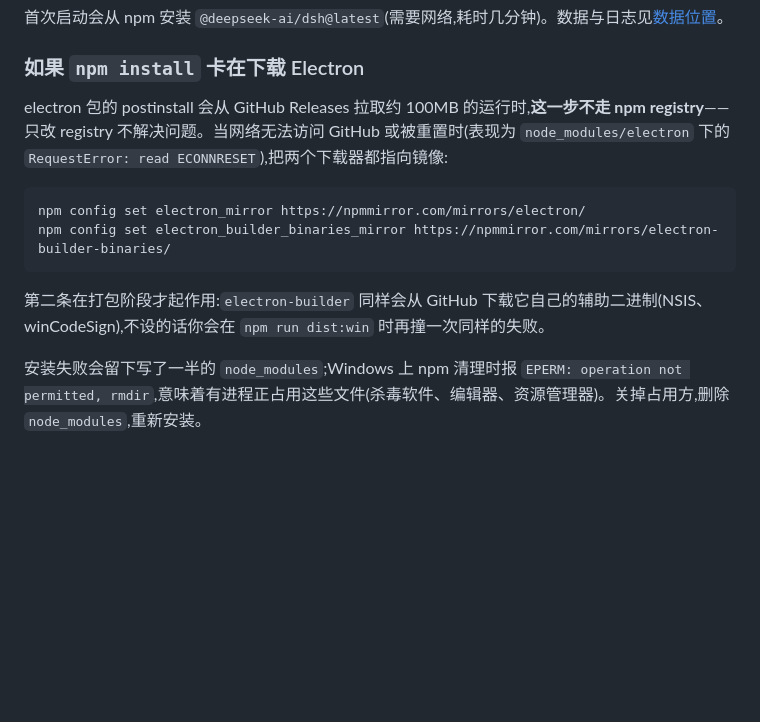
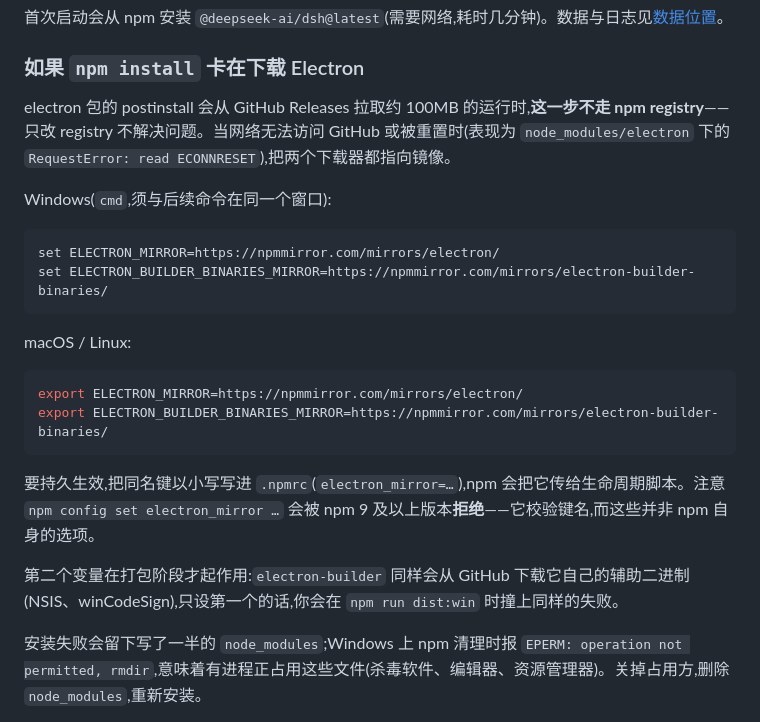
Before and after one commit to huyang218/dsh-desktop, a Markdown page: README.zh-CN.md, the part around the change. Drawn GitHub-style; blank space fills up the shorter version.

````diff
--- a/README.zh-CN.md
+++ b/README.zh-CN.md
@@ -40,14 +40,25 @@ npm start
 
 ### 如果 `npm install` 卡在下载 Electron
 
-electron 包的 postinstall 会从 GitHub Releases 拉取约 100MB 的运行时,**这一步不走 npm registry**——只改 registry 不解决问题。当网络无法访问 GitHub 或被重置时(表现为 `node_modules/electron` 下的 `RequestError: read ECONNRESET`),把两个下载器都指向镜像:
+electron 包的 postinstall 会从 GitHub Releases 拉取约 100MB 的运行时,**这一步不走 npm registry**——只改 registry 不解决问题。当网络无法访问 GitHub 或被重置时(表现为 `node_modules/electron` 下的 `RequestError: read ECONNRESET`),把两个下载器都指向镜像。
+
+Windows(`cmd`,须与后续命令在同一个窗口):
+
+```cmd
+set ELECTRON_MIRROR=https://npmmirror.com/mirrors/electron/
+set ELECTRON_BUILDER_BINARIES_MIRROR=https://npmmirror.com/mirrors/electron-builder-binaries/
+```
+
+macOS / Linux:
 
 ```sh
-npm config set electron_mirror https://npmmirror.com/mirrors/electron/
-npm config set electron_builder_binaries_mirror https://npmmirror.com/mirrors/electron-builder-binaries/
+export ELECTRON_MIRROR=https://npmmirror.com/mirrors/electron/
+export ELECTRON_BUILDER_BINARIES_MIRROR=https://npmmirror.com/mirrors/electron-builder-binaries/
 ```
 
-第二条在打包阶段才起作用:`electron-builder` 同样会从 GitHub 下载它自己的辅助二进制(NSIS、winCodeSign),不设的话你会在 `npm run dist:win` 时再撞一次同样的失败。
+要持久生效,把同名键以小写写进 `.npmrc`(`electron_mirror=…`),npm 会把它传给生命周期脚本。注意 `npm config set electron_mirror …` 会被 npm 9 及以上版本**拒绝**——它校验键名,而这些并非 npm 自身的选项。
+
+第二个变量在打包阶段才起作用:`electron-builder` 同样会从 GitHub 下载它自己的辅助二进制(NSIS、winCodeSign),只设第一个的话,你会在 `npm run dist:win` 时撞上同样的失败。
 
 安装失败会留下写了一半的 `node_modules`;Windows 上 npm 清理时报 `EPERM: operation not permitted, rmdir`,意味着有进程正占用这些文件(杀毒软件、编辑器、资源管理器)。关掉占用方,删除 `node_modules`,重新安装。
 
````
Also changed, not shown: README.md (+15 -4 lines).
